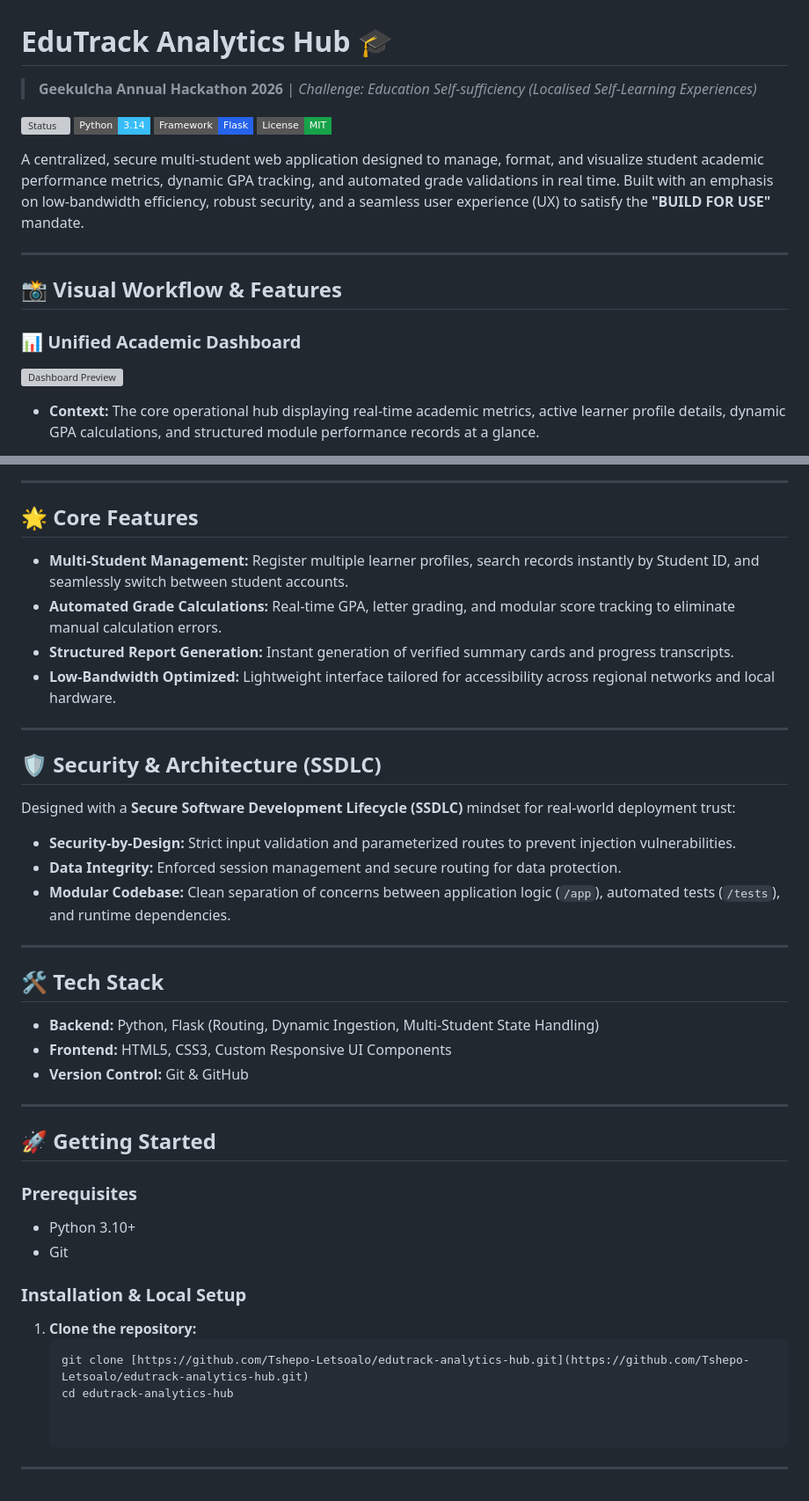
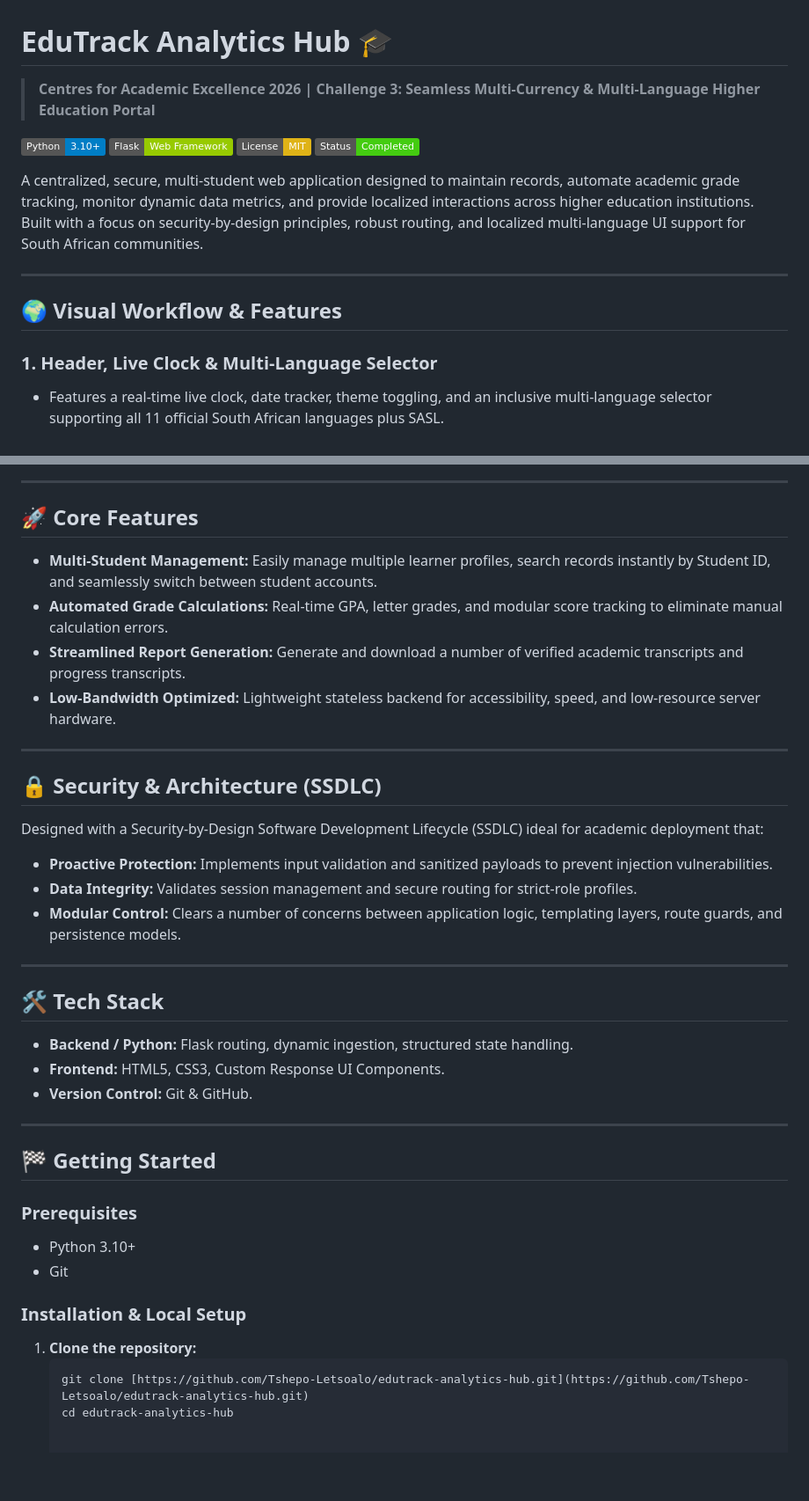
Before and after one commit to Tshepo-Letsoalo/edutrack-analytics-hub, a Markdown page: README.md, 2 parts joined by grey strips. Shown at 88% size. GitHub-like rendering; badges without logos; blank space fills up the shorter version; grey boxes are pictures that could not be loaded.

Commit message:
Revise README for project overview and features
Updated project details, features, and security architecture in README.

````diff
--- a/README.md
+++ b/README.md
@@ -1,19 +1,18 @@
 # EduTrack Analytics Hub 🎓
 
-> **Geekulcha Annual Hackathon 2026** | *Challenge: Education Self-sufficiency (Localised Self-Learning Experiences)*
+> **Centres for Academic Excellence 2026 | Challenge 3: Seamless Multi-Currency & Multi-Language Higher Education Portal**
 
-[![Status](https://img.shields.io/badge/Status-Active%20%2F%20Good%20Standing-0284c7?style=flat-square)]()
-[![Python](https://img.shields.io/badge/Python-3.14-38bdf8?style=flat-square)](https://www.python.org/)
-[![Framework](https://img.shields.io/badge/Framework-Flask-2563eb?style=flat-square)](https://flask.palletsprojects.com/)
-[![License: MIT](https://img.shields.io/badge/License-MIT-16a34a?style=flat-square)](https://opensource.org/licenses/MIT)
+[![Python](https://img.shields.io/badge/Python-3.10%2B-blue.svg)](https://www.python.org/)
+[![Flask](https://img.shields.io/badge/Flask-Web%20Framework-green.svg)](https://flask.palletsprojects.com/)
+[![License: MIT](https://img.shields.io/badge/License-MIT-yellow.svg)](LICENSE)
+[![Status: Production Ready](https://img.shields.io/badge/Status-Completed-success.svg)]()
 
-A centralized, secure multi-student web application designed to manage, format, and visualize student academic performance metrics, dynamic GPA tracking, and automated grade validations in real time. Built with an emphasis on low-bandwidth efficiency, robust security, and a seamless user experience (UX) to satisfy the **"BUILD FOR USE"** mandate.
+A centralized, secure, multi-student web application designed to maintain records, automate academic grade tracking, monitor dynamic data metrics, and provide localized interactions across higher education institutions. Built with a focus on security-by-design principles, robust routing, and localized multi-language UI support for South African communities.
 
 ---
 
-## 📸 Visual Workflow & Features
+## 🌍 Visual Workflow & Features
 
-### 📊 Unified Academic Dashboard
-![Dashboard Preview](Screenshots/dashboard-preview.png)
-* **Context:** The core operational hub displaying real-time academic metrics, active learner profile details, dynamic GPA calculations, and structured module performance records at a glance.
+### 1. Header, Live Clock & Multi-Language Selector
+* Features a real-time live clock, date tracker, theme toggling, and an inclusive multi-language selector supporting all 11 official South African languages plus SASL.
 
@@ -27,33 +32,33 @@ A centralized, secure multi-student web application designed to manage, format,
 
 ---
 
-## 🌟 Core Features
+## 🚀 Core Features
 
-* **Multi-Student Management:** Register multiple learner profiles, search records instantly by Student ID, and seamlessly switch between student accounts.
-* **Automated Grade Calculations:** Real-time GPA, letter grading, and modular score tracking to eliminate manual calculation errors.
-* **Structured Report Generation:** Instant generation of verified summary cards and progress transcripts.
-* **Low-Bandwidth Optimized:** Lightweight interface tailored for accessibility across regional networks and local hardware.
+* **Multi-Student Management:** Easily manage multiple learner profiles, search records instantly by Student ID, and seamlessly switch between student accounts.
+* **Automated Grade Calculations:** Real-time GPA, letter grades, and modular score tracking to eliminate manual calculation errors.
+* **Streamlined Report Generation:** Generate and download a number of verified academic transcripts and progress transcripts.
+* **Low-Bandwidth Optimized:** Lightweight stateless backend for accessibility, speed, and low-resource server hardware.
 
 ---
 
-## 🛡️ Security & Architecture (SSDLC)
+## 🔒 Security & Architecture (SSDLC)
 
-Designed with a **Secure Software Development Lifecycle (SSDLC)** mindset for real-world deployment trust:
-* **Security-by-Design:** Strict input validation and parameterized routes to prevent injection vulnerabilities.
-* **Data Integrity:** Enforced session management and secure routing for data protection.
-* **Modular Codebase:** Clean separation of concerns between application logic (`/app`), automated tests (`/tests`), and runtime dependencies.
+Designed with a Security-by-Design Software Development Lifecycle (SSDLC) ideal for academic deployment that:
+* **Proactive Protection:** Implements input validation and sanitized payloads to prevent injection vulnerabilities.
+* **Data Integrity:** Validates session management and secure routing for strict-role profiles.
+* **Modular Control:** Clears a number of concerns between application logic, templating layers, route guards, and persistence models.
 
 ---
 
 ## 🛠️ Tech Stack
 
-* **Backend:** Python, Flask (Routing, Dynamic Ingestion, Multi-Student State Handling)
-* **Frontend:** HTML5, CSS3, Custom Responsive UI Components
-* **Version Control:** Git & GitHub
+* **Backend / Python:** Flask routing, dynamic ingestion, structured state handling.
+* **Frontend:** HTML5, CSS3, Custom Response UI Components.
+* **Version Control:** Git & GitHub.
 
 ---
 
-## 🚀 Getting Started
+## 🏁 Getting Started
 
 ### Prerequisites
 * Python 3.10+
@@ -65,6 +70,3 @@ Designed with a **Secure Software Development Lifecycle (SSDLC)** mindset for re
    ```bash
    git clone [https://github.com/Tshepo-Letsoalo/edutrack-analytics-hub.git](https://github.com/Tshepo-Letsoalo/edutrack-analytics-hub.git)
    cd edutrack-analytics-hub
-
-
----
````
Also changed, not shown: other parts of README.md (+12 -6 lines).
